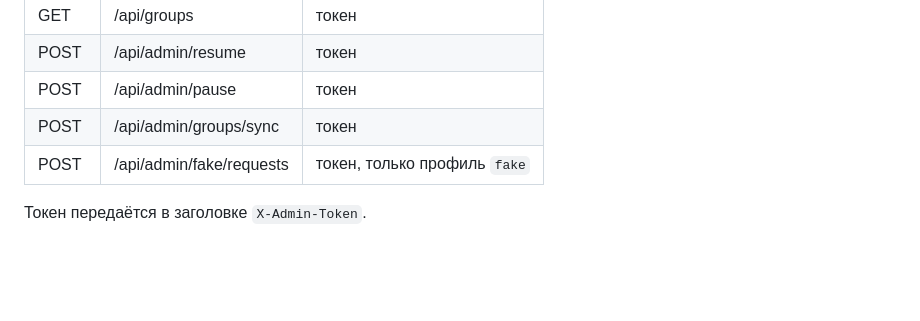
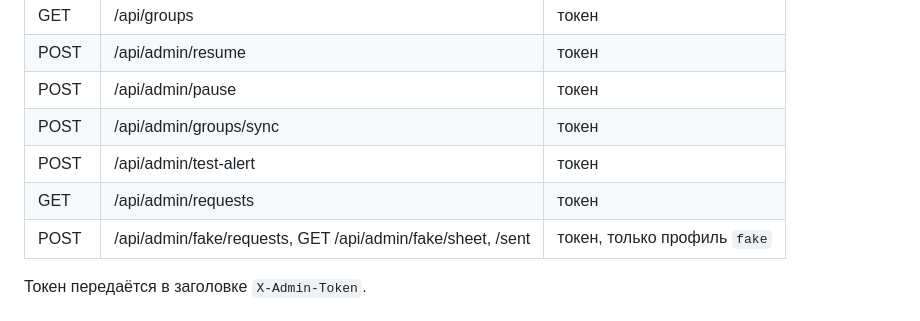
Before and after one commit to TOO-Inkar/wa-group-sender, a Markdown page: docs/PLAN.md, the part around the change. Rendered like a GitHub page; blank space fills up the shorter version.

Commit message:
docs: add README, open questions and final plan details

```diff
--- a/docs/PLAN.md
+++ b/docs/PLAN.md
@@ -114,7 +114,9 @@ daily_counter(counter_date date pk, sent int, limit_value int)
 | POST | /api/admin/resume | токен |
 | POST | /api/admin/pause | токен |
 | POST | /api/admin/groups/sync | токен |
-| POST | /api/admin/fake/requests | токен, только профиль `fake` |
+| POST | /api/admin/test-alert | токен |
+| GET | /api/admin/requests | токен |
+| POST | /api/admin/fake/requests, GET /api/admin/fake/sheet, /sent | токен, только профиль `fake` |
 
 Токен передаётся в заголовке `X-Admin-Token`.
 
```
Also changed, not shown: README.md (added, +313 -0 lines), docs/open-questions.md (added, +27 -0 lines).
